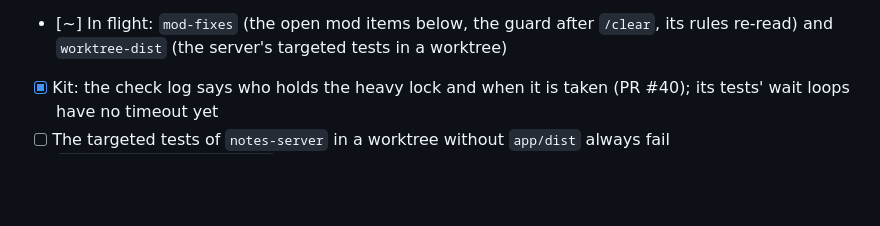
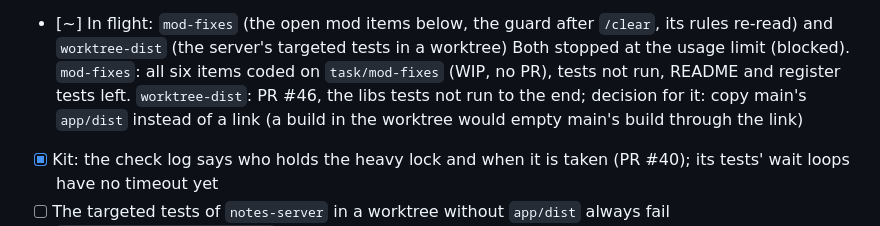
Before and after one commit to Peper20/BalukNotes, a Markdown page: docs/roadmap.md, the part around the change. Drawn GitHub-style; blank space fills up the shorter version.

Commit message:
Roadmap: where the stopped mod-fixes and worktree-dist stand
Co-Authored-By: Claude Opus 5.5 <noreply@anthropic.com>

```diff
--- a/docs/roadmap.md
+++ b/docs/roadmap.md
@@ -331,6 +331,11 @@ is merged, one task at a time.
 - [~] In flight: `mod-fixes` (the open mod items below, the guard after
       `/clear`, its rules re-read) and `worktree-dist` (the server's
       targeted tests in a worktree)
+      Both stopped at the usage limit (blocked). `mod-fixes`: all six items
+      coded on `task/mod-fixes` (WIP, no PR), tests not run, README and
+      register tests left. `worktree-dist`: PR #46, the libs tests not run
+      to the end; decision for it: copy main's `app/dist` instead of a link
+      (a build in the worktree would empty main's build through the link)
 - [x] Kit: the check log says who holds the heavy lock and when it is
       taken (PR #40); its tests' wait loops have no timeout yet
 - [ ] The targeted tests of `notes-server` in a worktree without `app/dist`
```
